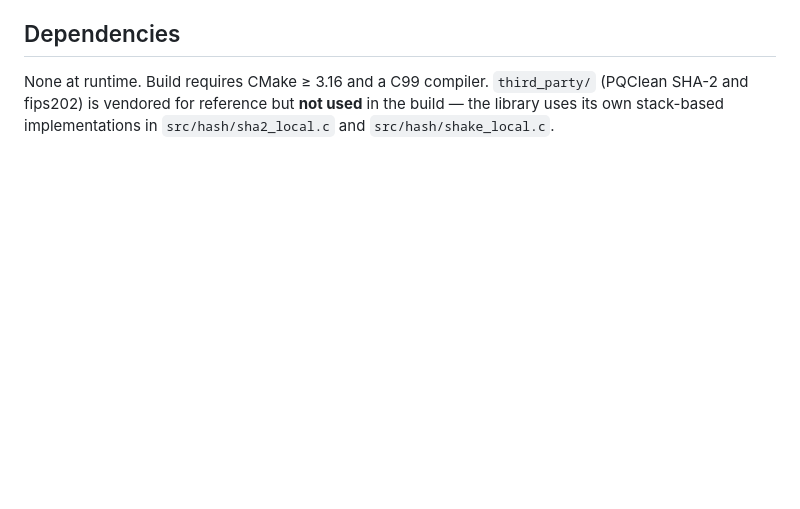
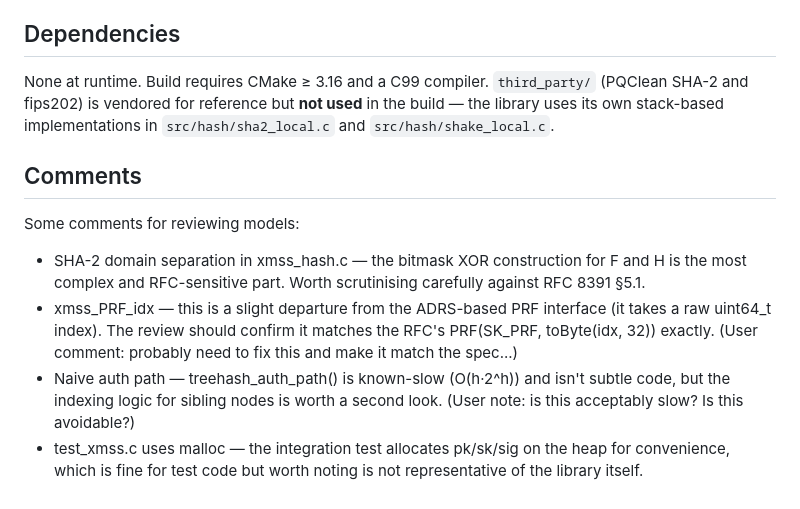
Before and after one commit to linesthatinterlace/xmss-riscv, a Markdown page: CLAUDE.md, the part around the change. Drawn GitHub-style; blank space fills up the shorter version.

```diff
--- a/CLAUDE.md
+++ b/CLAUDE.md
@@ -119,3 +119,12 @@ These are enforced and must not be broken by any change:
 ## Dependencies
 
 None at runtime. Build requires CMake ≥ 3.16 and a C99 compiler. `third_party/` (PQClean SHA-2 and fips202) is vendored for reference but **not used** in the build — the library uses its own stack-based implementations in `src/hash/sha2_local.c` and `src/hash/shake_local.c`.
+
+## Comments
+Some comments for reviewing models:
+
+- SHA-2 domain separation in xmss_hash.c — the bitmask XOR construction for F and H is the most complex and RFC-sensitive part. Worth scrutinising carefully against RFC 8391 §5.1.
+- xmss_PRF_idx — this is a slight departure from the ADRS-based PRF interface (it takes a raw uint64_t index). The review should confirm it matches the RFC's PRF(SK_PRF, toByte(idx, 32)) exactly. (User comment: probably need to fix
+this and make it match the spec...)
+- Naive auth path — treehash_auth_path() is known-slow (O(h·2^h)) and isn't subtle code, but the indexing logic for sibling nodes is worth a second look. (User note: is this acceptably slow? Is this avoidable?)
+- test_xmss.c uses malloc — the integration test allocates pk/sk/sig on the heap for convenience, which is fine for test code but worth noting is not representative of the library itself.
```
